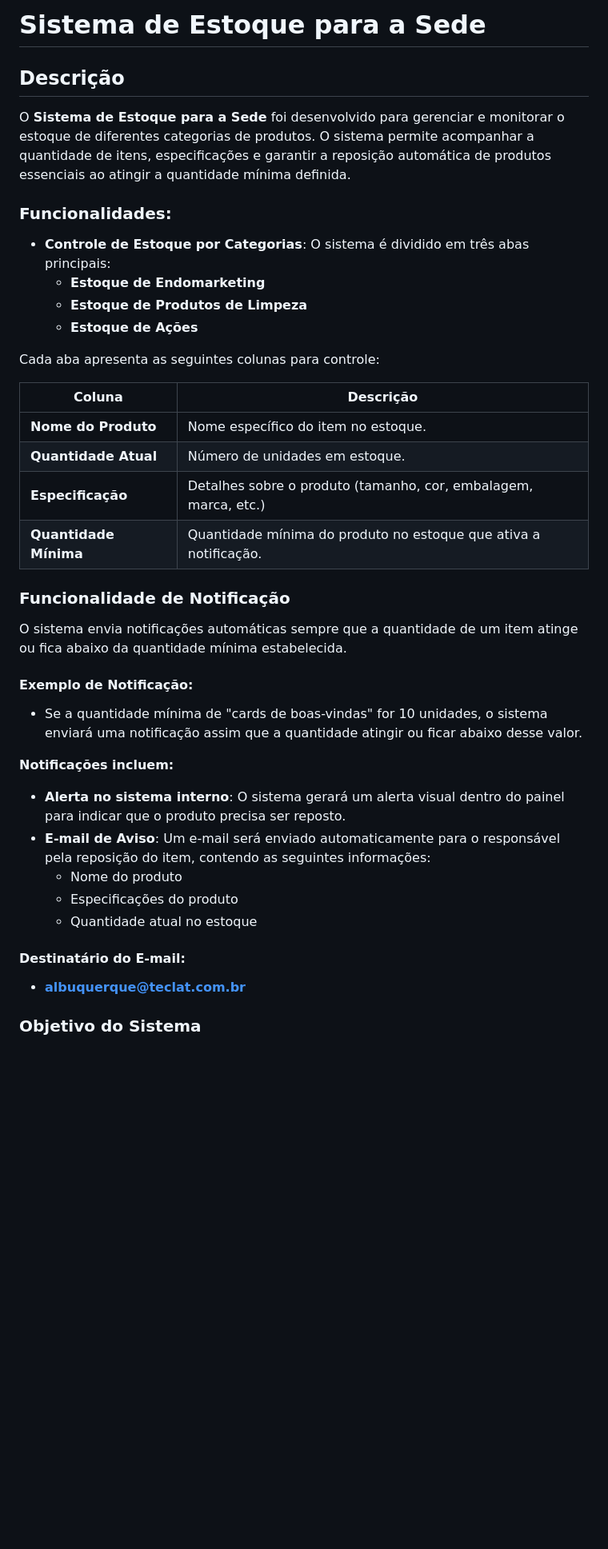
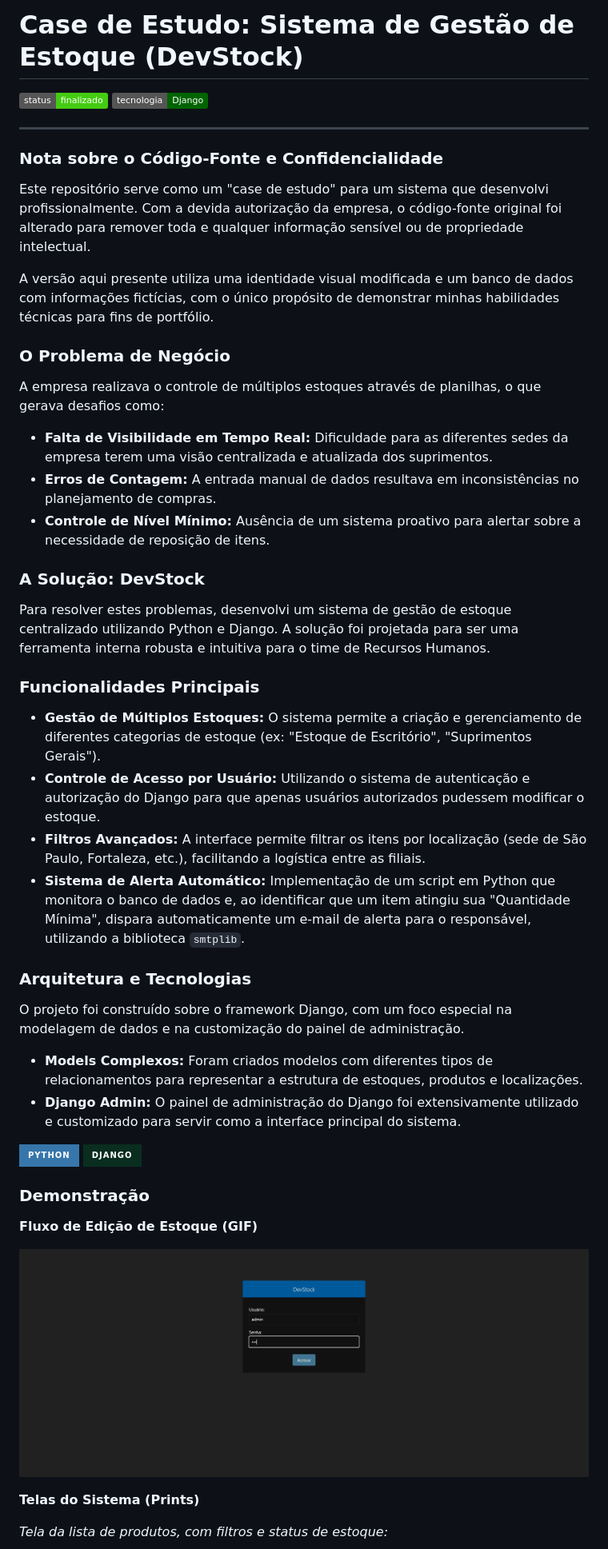
Before and after one commit to bemagnodev/devstock, a Markdown page: README.md, the part around one of its changes. Shown at 80% size. Rendered like a GitHub page; badges without logos; blank space fills up the shorter version.

```diff
--- a/README.md
+++ b/README.md
@@ -1,44 +1,45 @@
-# Sistema de Estoque para a Sede
+# Case de Estudo: Sistema de Gestão de Estoque (DevStock)
+![Status](https://img.shields.io/badge/status-finalizado-brightgreen) ![Tecnologia](https://img.shields.io/badge/tecnologia-Django-darkgreen)
 
-## Descrição
+---
 
-O **Sistema de Estoque para a Sede** foi desenvolvido para gerenciar e monitorar o estoque de diferentes categorias de produtos. O sistema permite acompanhar a quantidade de itens, especificações e garantir a reposição automática de produtos essenciais ao atingir a quantidade mínima definida.
+### Nota sobre o Código-Fonte e Confidencialidade
+Este repositório serve como um "case de estudo" para um sistema que desenvolvi profissionalmente. Com a devida autorização da empresa, o código-fonte original foi alterado para remover toda e qualquer informação sensível ou de propriedade intelectual.
 
-### Funcionalidades:
+A versão aqui presente utiliza uma identidade visual modificada e um banco de dados com informações fictícias, com o único propósito de demonstrar minhas habilidades técnicas para fins de portfólio.
 
-- **Controle de Estoque por Categorias**: O sistema é dividido em três abas principais:
-  - **Estoque de Endomarketing**
-  - **Estoque de Produtos de Limpeza**
-  - **Estoque de Ações**
+### O Problema de Negócio
+A empresa realizava o controle de múltiplos estoques através de planilhas, o que gerava desafios como:
+* **Falta de Visibilidade em Tempo Real:** Dificuldade para as diferentes sedes da empresa terem uma visão centralizada e atualizada dos suprimentos.
+* **Erros de Contagem:** A entrada manual de dados resultava em inconsistências no planejamento de compras.
+* **Controle de Nível Mínimo:** Ausência de um sistema proativo para alertar sobre a necessidade de reposição de itens.
 
-Cada aba apresenta as seguintes colunas para controle:
+### A Solução: DevStock
+Para resolver estes problemas, desenvolvi um sistema de gestão de estoque centralizado utilizando Python e Django. A solução foi projetada para ser uma ferramenta interna robusta e intuitiva para o time de Recursos Humanos.
 
-| Coluna                | Descrição                                                        |
-| --------------------- | ---------------------------------------------------------------- |
-| **Nome do Produto**   | Nome específico do item no estoque.                              |
-| **Quantidade Atual**  | Número de unidades em estoque.                                   |
-| **Especificação**     | Detalhes sobre o produto (tamanho, cor, embalagem, marca, etc.)  |
-| **Quantidade Mínima** | Quantidade mínima do produto no estoque que ativa a notificação. |
+### Funcionalidades Principais
+* **Gestão de Múltiplos Estoques:** O sistema permite a criação e gerenciamento de diferentes categorias de estoque (ex: "Estoque de Escritório", "Suprimentos Gerais").
+* **Controle de Acesso por Usuário:** Utilizando o sistema de autenticação e autorização do Django para que apenas usuários autorizados pudessem modificar o estoque.
+* **Filtros Avançados:** A interface permite filtrar os itens por localização (sede de São Paulo, Fortaleza, etc.), facilitando a logística entre as filiais.
+* **Sistema de Alerta Automático:** Implementação de um script em Python que monitora o banco de dados e, ao identificar que um item atingiu sua "Quantidade Mínima", dispara automaticamente um e-mail de alerta para o responsável, utilizando a biblioteca `smtplib`.
 
-### Funcionalidade de Notificação
+### Arquitetura e Tecnologias
+O projeto foi construído sobre o framework Django, com um foco especial na modelagem de dados e na customização do painel de administração.
+* **Models Complexos:** Foram criados modelos com diferentes tipos de relacionamentos para representar a estrutura de estoques, produtos e localizações.
+* **Django Admin:** O painel de administração do Django foi extensivamente utilizado e customizado para servir como a interface principal do sistema.
 
-O sistema envia notificações automáticas sempre que a quantidade de um item atinge ou fica abaixo da quantidade mínima estabelecida.
+![Python](https://img.shields.io/badge/Python-3776AB?style=for-the-badge&logo=python&logoColor=white)
+![Django](https://img.shields.io/badge/Django-092E20?style=for-the-badge&logo=django&logoColor=white)
 
-#### Exemplo de Notificação:
+### Demonstração
 
-- Se a quantidade mínima de "cards de boas-vindas" for 10 unidades, o sistema enviará uma notificação assim que a quantidade atingir ou ficar abaixo desse valor.
+**Fluxo de Edição de Estoque (GIF)**
 
-**Notificações incluem:**
+![Demo do Projeto Desktop](./demo-devstock-desktop.gif)
 
-- **Alerta no sistema interno**: O sistema gerará um alerta visual dentro do painel para indicar que o produto precisa ser reposto.
-- **E-mail de Aviso**: Um e-mail será enviado automaticamente para o responsável pela reposição do item, contendo as seguintes informações:
-  - Nome do produto
-  - Especificações do produto
-  - Quantidade atual no estoque
 
-#### Destinatário do E-mail:
 
-- **albuquerque@teclat.com.br**
+**Telas do Sistema (Prints)**
 
-### Objetivo do Sistema
+*Tela da lista de produtos, com filtros e status de estoque:*
 
```
Also changed, not shown: other parts of README.md (+3 -37 lines).
